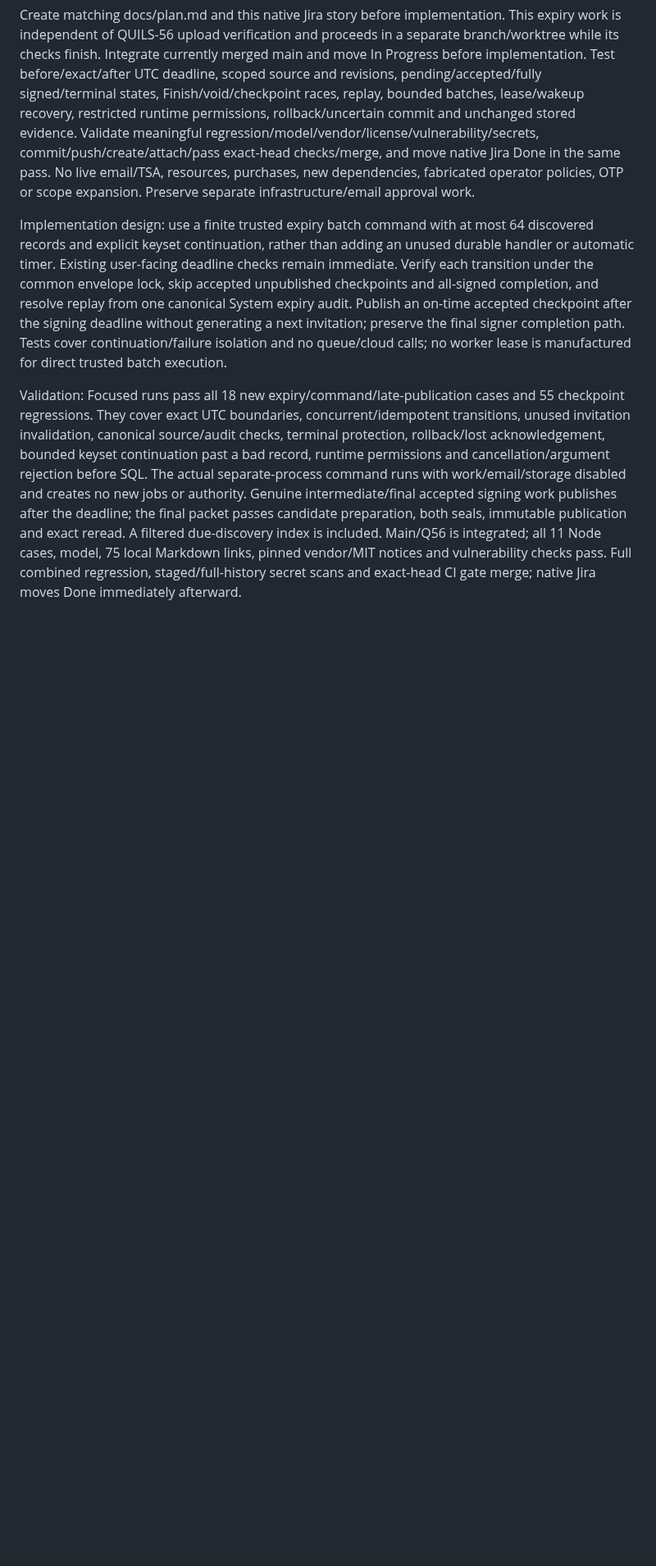
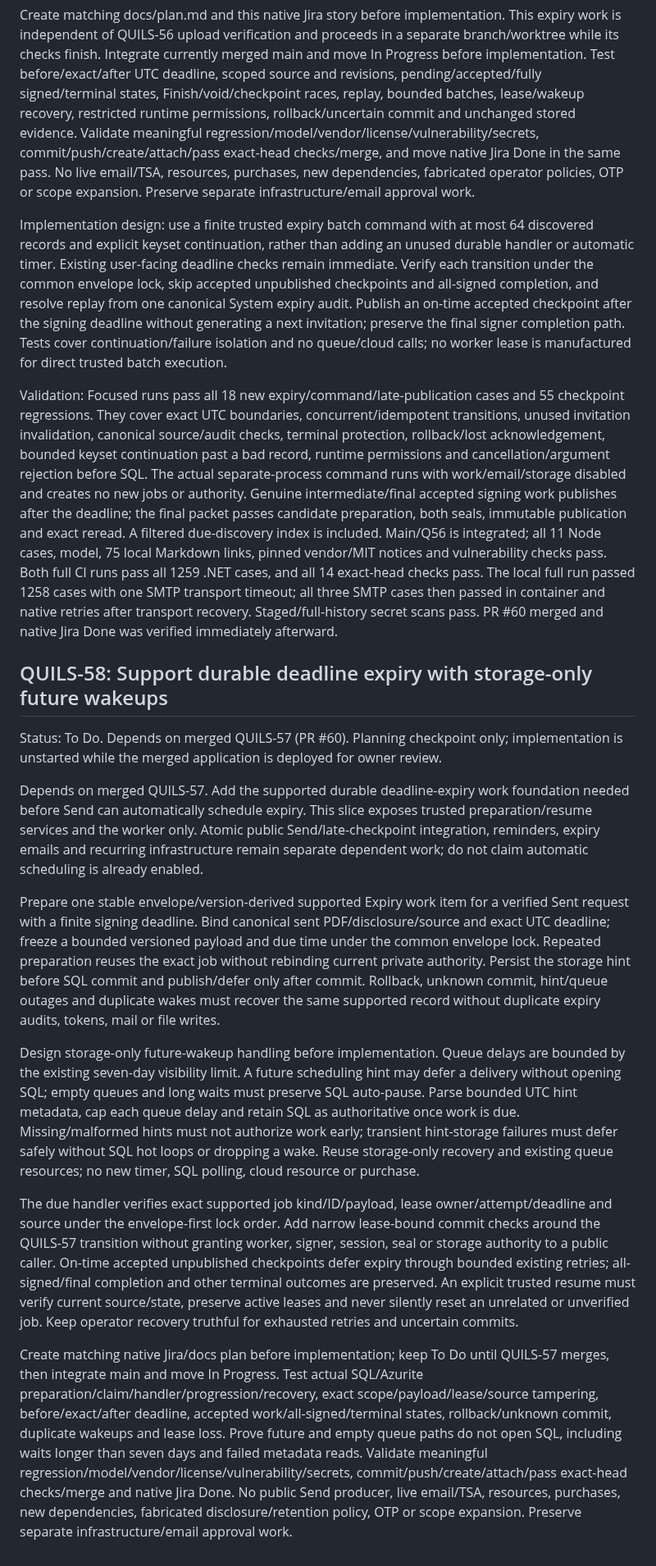
Before and after one commit to henrique-meyer/quillsign, a Markdown page: docs/plan.md, the part around one of its changes. Shown at 82% size. Drawn GitHub-style; blank space fills up the shorter version.

Commit message:
QUILS-58 checkpoint planned expiry work after QUILS-57 merge

```diff
--- a/docs/plan.md
+++ b/docs/plan.md
@@ -798,4 +798,18 @@ Create matching docs/plan.md and this native Jira story before implementation. T
 
 Implementation design: use a finite trusted expiry batch command with at most 64 discovered records and explicit keyset continuation, rather than adding an unused durable handler or automatic timer. Existing user-facing deadline checks remain immediate. Verify each transition under the common envelope lock, skip accepted unpublished checkpoints and all-signed completion, and resolve replay from one canonical System expiry audit. Publish an on-time accepted checkpoint after the signing deadline without generating a next invitation; preserve the final signer completion path. Tests cover continuation/failure isolation and no queue/cloud calls; no worker lease is manufactured for direct trusted batch execution.
 
-Validation: Focused runs pass all 18 new expiry/command/late-publication cases and 55 checkpoint regressions. They cover exact UTC boundaries, concurrent/idempotent transitions, unused invitation invalidation, canonical source/audit checks, terminal protection, rollback/lost acknowledgement, bounded keyset continuation past a bad record, runtime permissions and cancellation/argument rejection before SQL. The actual separate-process command runs with work/email/storage disabled and creates no new jobs or authority. Genuine intermediate/final accepted signing work publishes after the deadline; the final packet passes candidate preparation, both seals, immutable publication and exact reread. A filtered due-discovery index is included. Main/Q56 is integrated; all 11 Node cases, model, 75 local Markdown links, pinned vendor/MIT notices and vulnerability checks pass. Full combined regression, staged/full-history secret scans and exact-head CI gate merge; native Jira moves Done immediately afterward.
+Validation: Focused runs pass all 18 new expiry/command/late-publication cases and 55 checkpoint regressions. They cover exact UTC boundaries, concurrent/idempotent transitions, unused invitation invalidation, canonical source/audit checks, terminal protection, rollback/lost acknowledgement, bounded keyset continuation past a bad record, runtime permissions and cancellation/argument rejection before SQL. The actual separate-process command runs with work/email/storage disabled and creates no new jobs or authority. Genuine intermediate/final accepted signing work publishes after the deadline; the final packet passes candidate preparation, both seals, immutable publication and exact reread. A filtered due-discovery index is included. Main/Q56 is integrated; all 11 Node cases, model, 75 local Markdown links, pinned vendor/MIT notices and vulnerability checks pass. Both full CI runs pass all 1259 .NET cases, and all 14 exact-head checks pass. The local full run passed 1258 cases with one SMTP transport timeout; all three SMTP cases then passed in container and native retries after transport recovery. Staged/full-history secret scans pass. PR #60 merged and native Jira Done was verified immediately afterward.
+
+## QUILS-58: Support durable deadline expiry with storage-only future wakeups
+
+Status: To Do. Depends on merged QUILS-57 (PR #60). Planning checkpoint only; implementation is unstarted while the merged application is deployed for owner review.
+
+Depends on merged QUILS-57. Add the supported durable deadline-expiry work foundation needed before Send can automatically schedule expiry. This slice exposes trusted preparation/resume services and the worker only. Atomic public Send/late-checkpoint integration, reminders, expiry emails and recurring infrastructure remain separate dependent work; do not claim automatic scheduling is already enabled.
+
+Prepare one stable envelope/version-derived supported Expiry work item for a verified Sent request with a finite signing deadline. Bind canonical sent PDF/disclosure/source and exact UTC deadline; freeze a bounded versioned payload and due time under the common envelope lock. Repeated preparation reuses the exact job without rebinding current private authority. Persist the storage hint before SQL commit and publish/defer only after commit. Rollback, unknown commit, hint/queue outages and duplicate wakes must recover the same supported record without duplicate expiry audits, tokens, mail or file writes.
+
+Design storage-only future-wakeup handling before implementation. Queue delays are bounded by the existing seven-day visibility limit. A future scheduling hint may defer a delivery without opening SQL; empty queues and long waits must preserve SQL auto-pause. Parse bounded UTC hint metadata, cap each queue delay and retain SQL as authoritative once work is due. Missing/malformed hints must not authorize work early; transient hint-storage failures must defer safely without SQL hot loops or dropping a wake. Reuse storage-only recovery and existing queue resources; no new timer, SQL polling, cloud resource or purchase.
+
+The due handler verifies exact supported job kind/ID/payload, lease owner/attempt/deadline and source under the envelope-first lock order. Add narrow lease-bound commit checks around the QUILS-57 transition without granting worker, signer, session, seal or storage authority to a public caller. On-time accepted unpublished checkpoints defer expiry through bounded existing retries; all-signed/final completion and other terminal outcomes are preserved. An explicit trusted resume must verify current source/state, preserve active leases and never silently reset an unrelated or unverified job. Keep operator recovery truthful for exhausted retries and uncertain commits.
+
+Create matching native Jira/docs plan before implementation; keep To Do until QUILS-57 merges, then integrate main and move In Progress. Test actual SQL/Azurite preparation/claim/handler/progression/recovery, exact scope/payload/lease/source tampering, before/exact/after deadline, accepted work/all-signed/terminal states, rollback/unknown commit, duplicate wakeups and lease loss. Prove future and empty queue paths do not open SQL, including waits longer than seven days and failed metadata reads. Validate meaningful regression/model/vendor/license/vulnerability/secrets, commit/push/create/attach/pass exact-head checks/merge and native Jira Done. No public Send producer, live email/TSA, resources, purchases, new dependencies, fabricated disclosure/retention policy, OTP or scope expansion. Preserve separate infrastructure/email approval work.
```
Also changed, not shown: other parts of docs/plan.md (+1 -1 lines).
